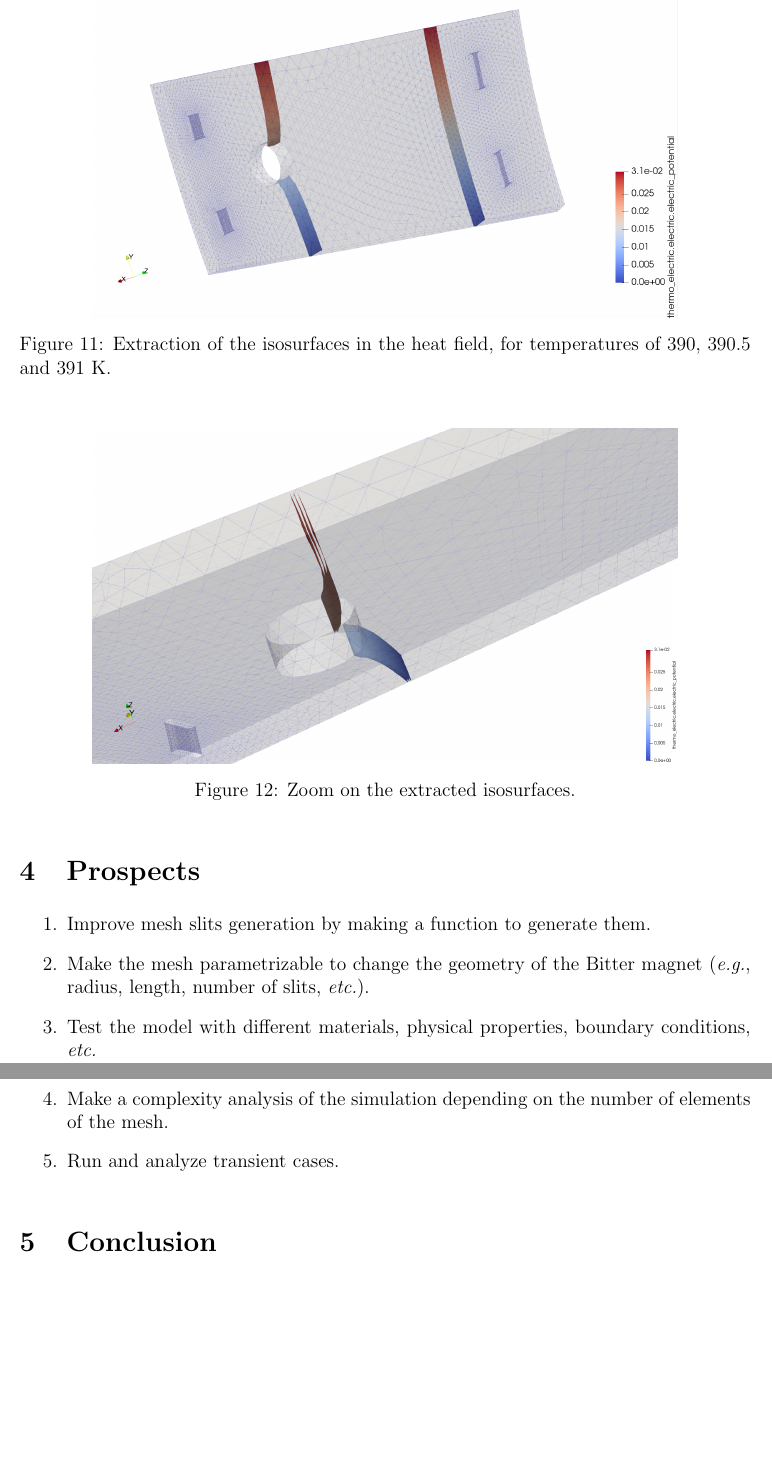
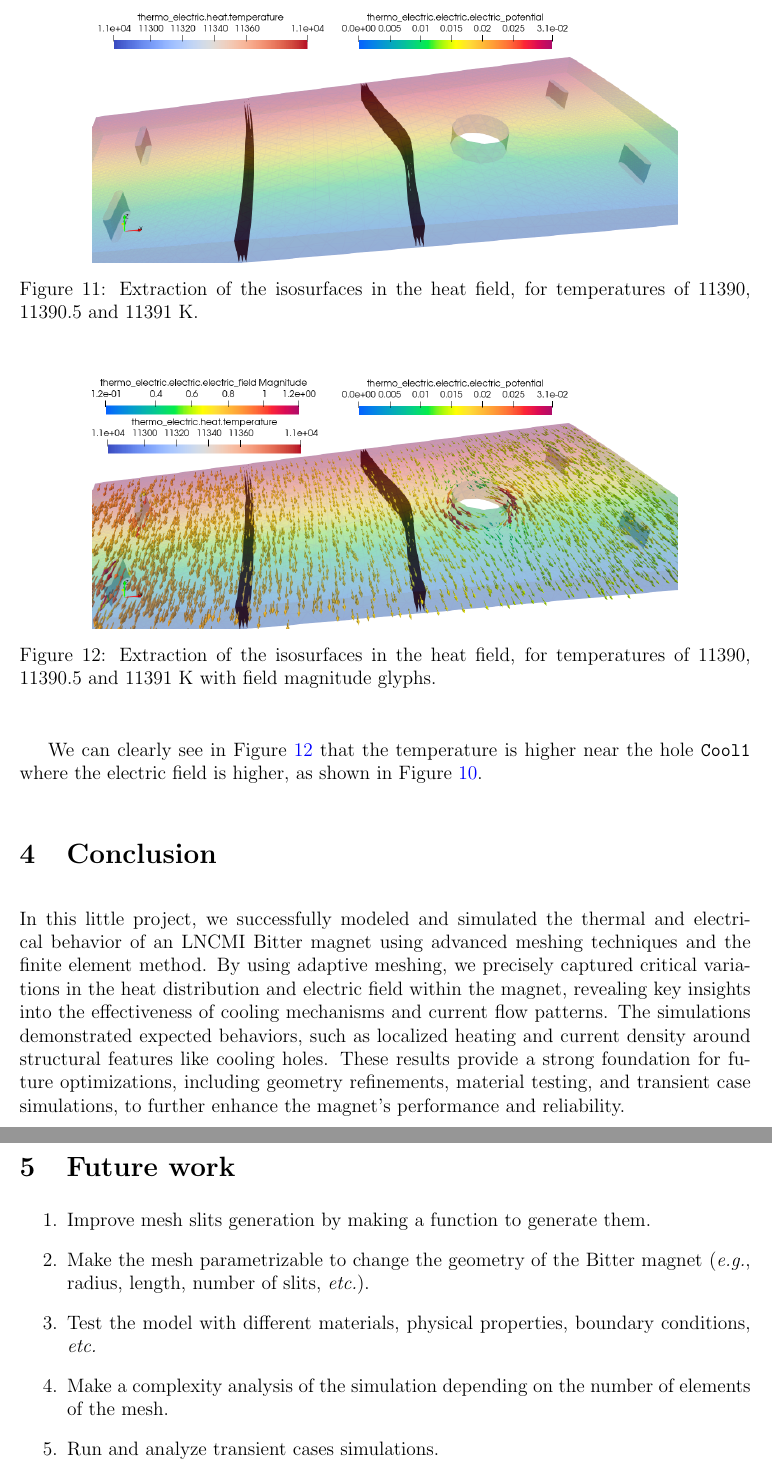
Before and after one commit to pa-senger/2024-m2-project-bitter, a LaTeX document (tex/CSMI-M2-2025-Bitter-Senger-Regardin.tex): two parts of pages 11 and 12 of 13 before the commit and two parts of pages 12 and 13 of 14 after it, joined at a grey line, cut so that both start at the same text, the shorter picture padded with empty space. Compiled offline with pdfLaTeX.

Commit message:
final touch

```diff
--- a/tex/CSMI-M2-2025-Bitter-Senger-Regardin.tex
+++ b/tex/CSMI-M2-2025-Bitter-Senger-Regardin.tex
@@ -397,26 +421,43 @@ thus denser around it.
   \centering
   \includegraphics[width=0.8\textwidth]{images/isosurfaces.png}
   \caption{Extraction of the isosurfaces in the heat field, for temperatures of
-  390, 390.5 and 391 \SI{}{\kelvin}.}
+  11390, 11390.5 and 11391 \SI{}{\kelvin}.}
+  \label{fig:isosurfaces}
 \end{figure}
 
 \begin{figure}[H]
   \centering
-  \includegraphics[width=0.8\textwidth]{images/isosurfaces_zoom.png}
-  \caption{Zoom on the extracted isosurfaces.}
+  \includegraphics[width=0.8\textwidth]{images/isosurfaces_glyph.png}
+  \caption{Extraction of the isosurfaces in the heat field, for temperatures of
+  11390, 11390.5 and 11391 \SI{}{\kelvin} with field magnitude glyphs.}
+  \label{fig:isosurfaces_glyph}
 \end{figure}
 
-\section{Prospects}
+We can clearly see in Figure~\ref{fig:isosurfaces_glyph} that the temperature is higher
+near the hole \texttt{Cool1} where the electric field is higher, as shown in
+Figure~\ref{fig:field1_zoom}.
+
+\section{Conclusion}
+In this little project, we successfully modeled and simulated the thermal and electrical
+behavior of an LNCMI Bitter magnet using advanced meshing techniques and the finite
+element method. By using adaptive meshing, we precisely captured critical variations
+in the heat distribution and electric field within the magnet, revealing key insights
+into the effectiveness of cooling mechanisms and current flow patterns. The
+simulations demonstrated expected behaviors, such as localized heating and current
+density around structural features like cooling holes. These results provide a
+strong foundation for future optimizations, including geometry refinements, material
+testing, and transient case simulations, to further enhance the magnet's performance
+and reliability.
+
+\section{Future work}
 \begin{enumerate}
   \item Improve mesh slits generation by making a function to generate them.
   \item Make the mesh parametrizable to change the geometry of the Bitter magnet
     (\textit{e.g.}, radius, length, number of slits, \textit{etc.}).
   \item Test the model with different materials, physical properties, boundary conditions, \textit{etc.}
   \item Make a complexity analysis of the simulation depending on the number of elements of the mesh.
-  \item Run and analyze transient cases.
+  \item Run and analyze transient cases simulations.
 \end{enumerate}
-
-\section{Conclusion}
 
 \newpage
 
```
Also changed, not shown: tex/images/isosurfaces.png, tex/images/isosurfaces_glyph.png (added), tex/CSMI-M2-2025-Bitter-Senger-Regardin.tex (34 more changed lines), 3 other files.
